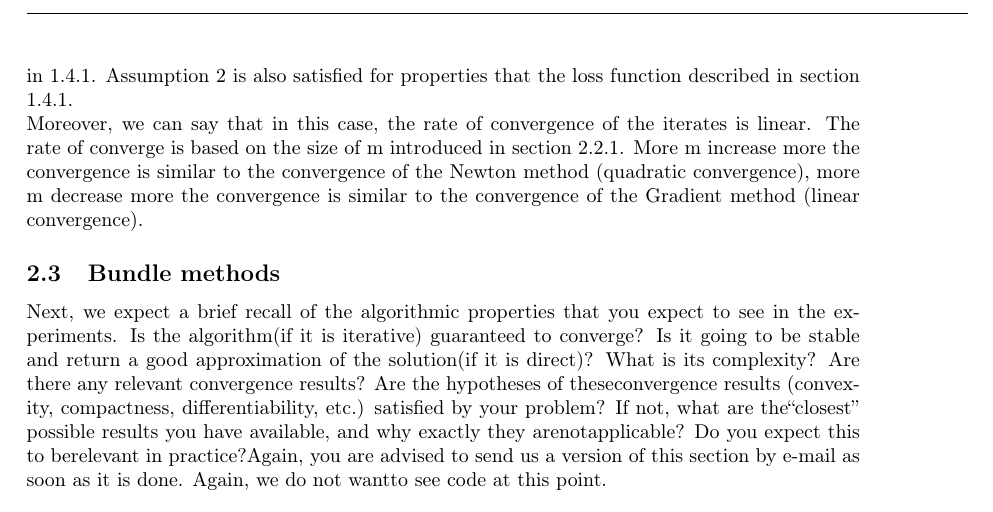
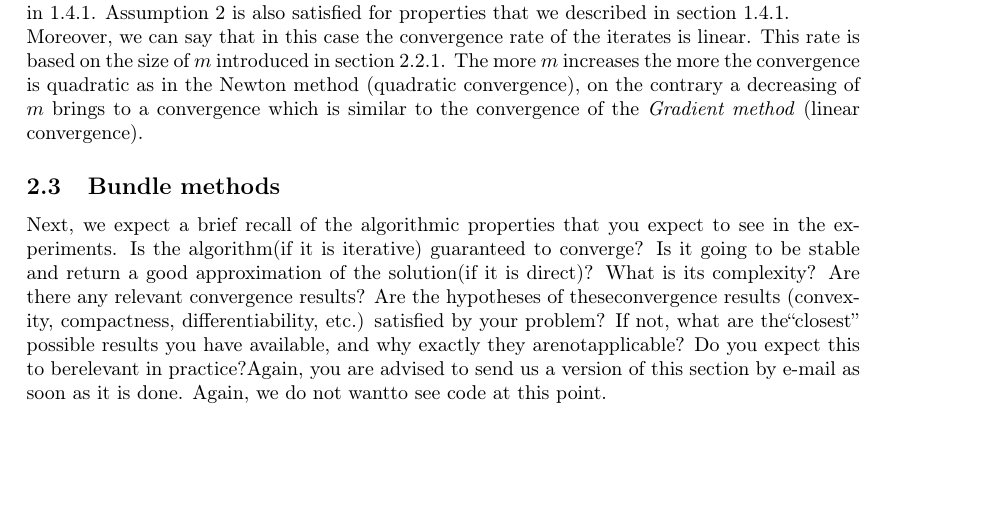
Before and after one commit to FraCorti/CMProject, a LaTeX paper (docs/report/relazione.tex, which reads docs/report/sez/method.tex): part of page 8 of 10, cut so that both start at the same text, the shorter picture padded with empty space. Compiled offline with pdfLaTeX.

Commit message:
Change 2.2.3

```diff
--- a/docs/report/sez/method.tex
+++ b/docs/report/sez/method.tex
@@ -184,15 +184,14 @@ L-BFGS guarantee global convergence under specific assumption:
 \end{enumerate}
 
 The second point of this assumption implies that $\nabla^2f(x)$ is positive definite on $\mathcal{L}$ and that $\mathit{f}$ has a unique minimizer $x^*$ in $\mathcal{L}$.
-\\
+
 Jorge Nocedal proved the following, which appears as theorem 6.1 of \cite{numerical}.
 \\
 \textbf{Th}: Let $B_0$ be any symmetric positive definite initial matrix, and let $x_0$ be a starting point for which previous assumption is satisfied. Then the sequence \{$x_k$\} generated by Algorithm \ref{alg:LBFGS} (with $\epsilon$ = 0) converges to the minimizer $x^*$ of $\mathit{f}$.
 \\
-Assumption 1 is satisfied, since our loss function f is twice continuously differentiable as we said in \ref{LF:Properties}. Assumption 2 is also satisfied for properties that the loss function described in section \ref{LF:Properties}.
+Assumption 1 is satisfied, since our loss function f is twice continuously differentiable as we said in \ref{LF:Properties}. Assumption 2 is also satisfied for properties that we described in section \ref{LF:Properties}.
 \\
-Moreover, we can say that in this case, the rate of convergence of the iterates
-is linear. The rate of converge is based on the size of m introduced in section \ref{L-BFGS}. More m increase more the convergence is similar to the convergence of the Newton method (quadratic convergence), more m decrease more the  convergence is similar to the convergence of the Gradient method (linear convergence).
+Moreover, we can say that in this case the convergence rate of the iterates is linear. This rate is based on the size of $m$ introduced in section \ref{L-BFGS}. The more $m$ increases the more the convergence is quadratic as in the Newton method (quadratic convergence), on the contrary a decreasing of $m$ brings to a convergence which is similar to the convergence of the \textit{Gradient method} (linear convergence).
 
 
 
```
